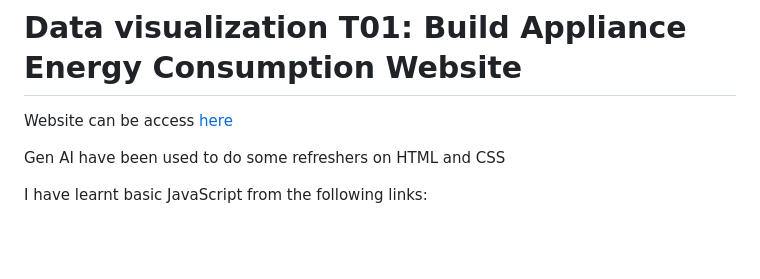
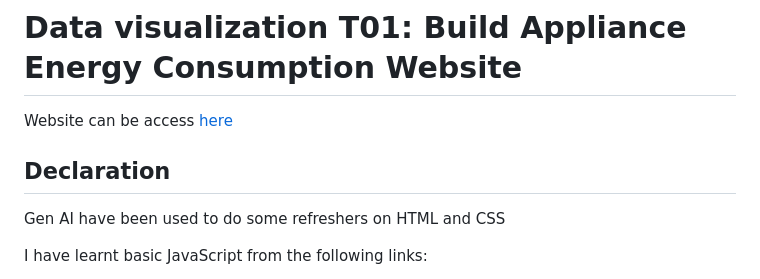
Before and after one commit to plehems/dataVisualizationLabWeek03, a Markdown page: README.md, the part around the change. Drawn GitHub-style; blank space fills up the shorter version.

```diff
--- a/README.md
+++ b/README.md
@@ -2,6 +2,7 @@
 
 Website can be access [here](https://datavisaulizationlabweek02.vercel.app/index.html)
 
+## Declaration
 Gen AI have been used to do some refreshers on HTML and CSS
 
 I have learnt basic JavaScript from the following links:
```
